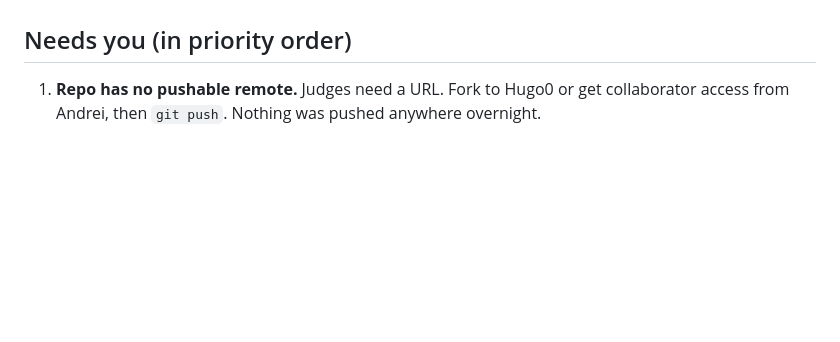
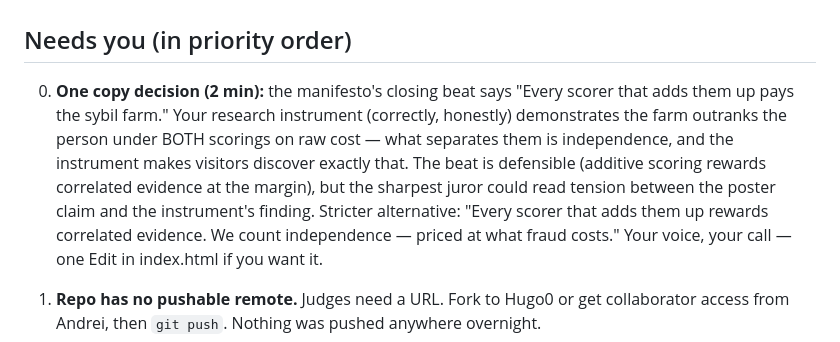
Before and after one commit to andrevalenm/poh-aggregator, a Markdown page: MORNING.md, the part around the change. GitHub-like rendering; blank space fills up the shorter version.

Commit message:
docs: MORNING — flag manifesto-vs-instrument copy tension for the owner's call

```diff
--- a/MORNING.md
+++ b/MORNING.md
@@ -261,6 +261,16 @@ Do the rename BEFORE registering the mainnet ENS name and pushing the public rep
 
 ## Needs you (in priority order)
 
+0. **One copy decision (2 min):** the manifesto's closing beat says "Every scorer that
+   adds them up pays the sybil farm." Your research instrument (correctly, honestly)
+   demonstrates the farm outranks the person under BOTH scorings on raw cost — what
+   separates them is independence, and the instrument makes visitors discover exactly
+   that. The beat is defensible (additive scoring rewards correlated evidence at the
+   margin), but the sharpest juror could read tension between the poster claim and the
+   instrument's finding. Stricter alternative: "Every scorer that adds them up rewards
+   correlated evidence. We count independence — priced at what fraud costs." Your voice,
+   your call — one Edit in index.html if you want it.
+
 1. **Repo has no pushable remote.** Judges need a URL. Fork to Hugo0 or get collaborator
    access from Andrei, then `git push`. Nothing was pushed anywhere overnight.
 2. **corroborate.eth — 5 minutes on mainnet.** Sepolia ENS is mid-migration (the artifact
```
